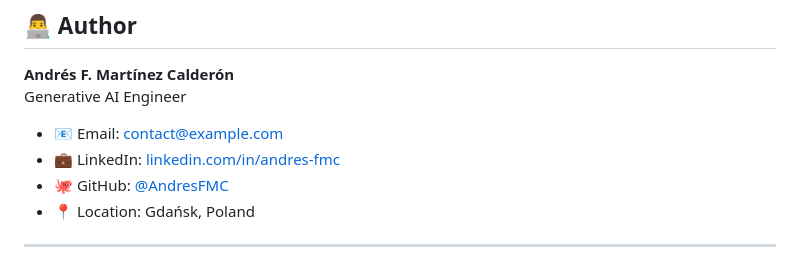
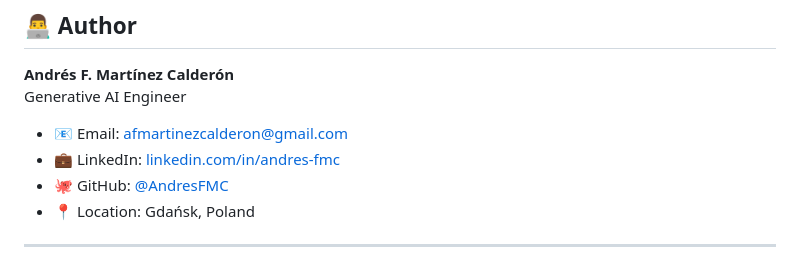
Before and after one commit to AndresFMC/ai-meeting-summarizer, a Markdown page: README.md, the part around the change. GitHub-like rendering.

Commit message:
Ligero cambio en el correo de contacto

```diff
--- a/README.md
+++ b/README.md
@@ -306,7 +306,7 @@ Distributed under MIT License. See `LICENSE` for details.
 **Andrés F. Martínez Calderón**
 Generative AI Engineer
 
-- 📧 Email: [contact@example.com](mailto:contact@example.com)
+- 📧 Email: [afmartinezcalderon@gmail.com](mailto:contact@example.com)
 - 💼 LinkedIn: [linkedin.com/in/andres-fmc](https://www.linkedin.com/in/andres-fmc/)
 - 🐙 GitHub: [@AndresFMC](https://github.com/AndresFMC)
 - 📍 Location: Gdańsk, Poland
```
